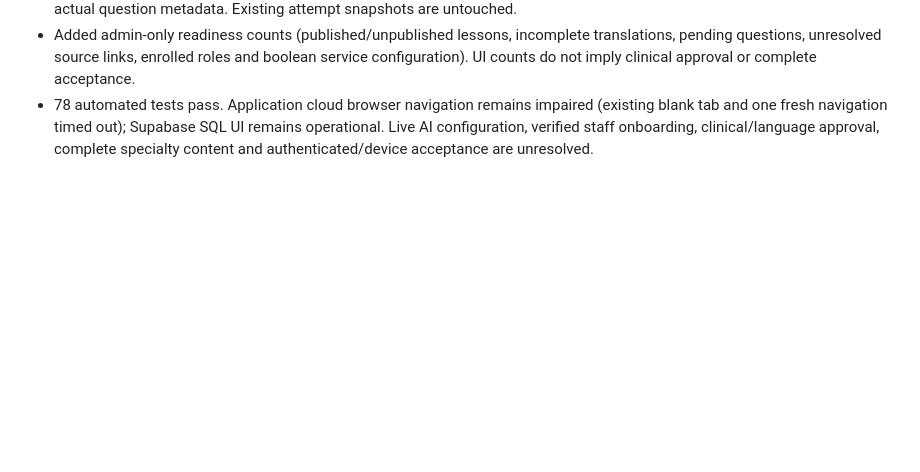
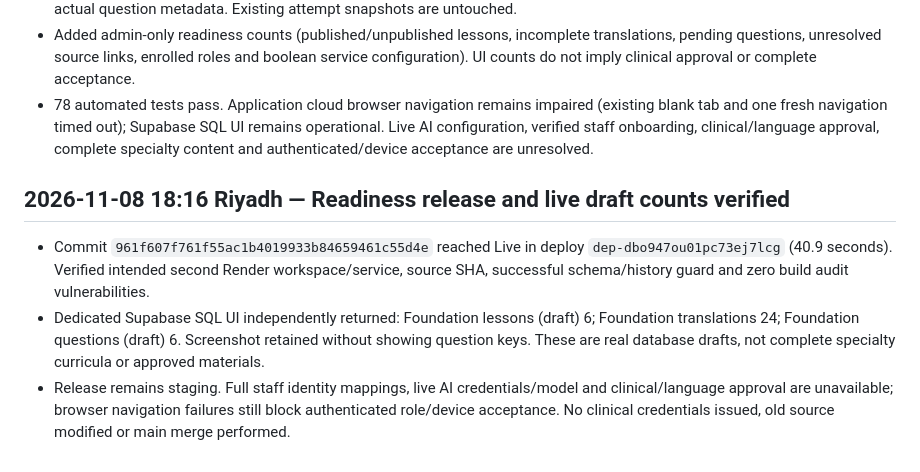
Before and after one commit to apexa5521-hue/apexcare-dental-training, a Markdown page: docs/NSE_RELEASE_HANDOFF.md, the part around the change. Drawn GitHub-style; blank space fills up the shorter version.

Commit message:
Record deployed readiness release and independently verified live content draft counts [skip render]

```diff
--- a/docs/NSE_RELEASE_HANDOFF.md
+++ b/docs/NSE_RELEASE_HANDOFF.md
@@ -219,3 +219,9 @@ The original training platform uses **Google Sheets through Google Apps Script**
 - Fixed a missing category/difficulty projection in new attempt snapshots so category-level support recommendations can use actual question metadata. Existing attempt snapshots are untouched.
 - Added admin-only readiness counts (published/unpublished lessons, incomplete translations, pending questions, unresolved source links, enrolled roles and boolean service configuration). UI counts do not imply clinical approval or complete acceptance.
 - 78 automated tests pass. Application cloud browser navigation remains impaired (existing blank tab and one fresh navigation timed out); Supabase SQL UI remains operational. Live AI configuration, verified staff onboarding, clinical/language approval, complete specialty content and authenticated/device acceptance are unresolved.
+
+## 2026-11-08 18:16 Riyadh — Readiness release and live draft counts verified
+
+- Commit `961f607f761f55ac1b4019933b84659461c55d4e` reached Live in deploy `dep-dbo947ou01pc73ej7lcg` (40.9 seconds). Verified intended second Render workspace/service, source SHA, successful schema/history guard and zero build audit vulnerabilities.
+- Dedicated Supabase SQL UI independently returned: Foundation lessons (draft) 6; Foundation translations 24; Foundation questions (draft) 6. Screenshot retained without showing question keys. These are real database drafts, not complete specialty curricula or approved materials.
+- Release remains staging. Full staff identity mappings, live AI credentials/model and clinical/language approval are unavailable; browser navigation failures still block authenticated role/device acceptance. No clinical credentials issued, old source modified or main merge performed.
```
